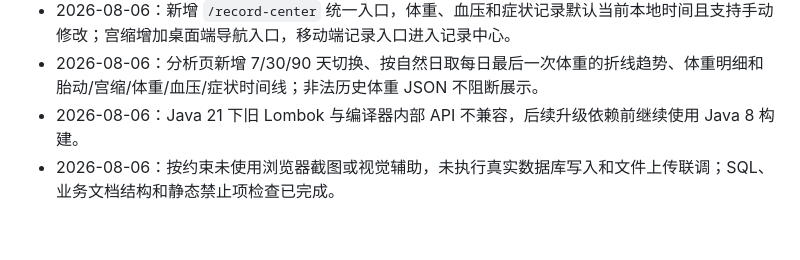
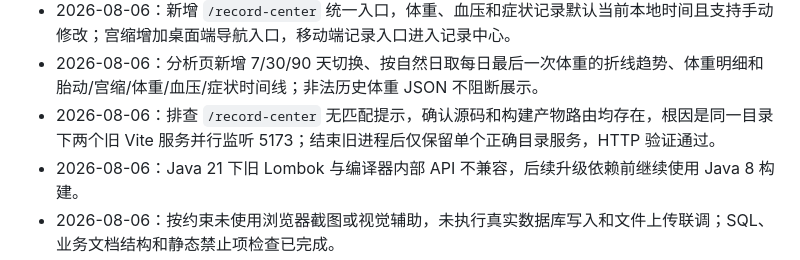
Before and after one commit to tiankong44/union_lotto, a Markdown page: memory.md, the part around the change. Rendered like a GitHub page; blank space fills up the shorter version.

```diff
--- a/memory.md
+++ b/memory.md
@@ -49,6 +49,7 @@
 - 2026-08-06：前端 `npm run build` 通过；后端使用 `E:\JAVA\jdk8` 执行 `mvn clean compile` 通过。
 - 2026-08-06：新增 `/record-center` 统一入口，体重、血压和症状记录默认当前本地时间且支持手动修改；宫缩增加桌面端导航入口，移动端记录入口进入记录中心。
 - 2026-08-06：分析页新增 7/30/90 天切换、按自然日取每日最后一次体重的折线趋势、体重明细和胎动/宫缩/体重/血压/症状时间线；非法历史体重 JSON 不阻断展示。
+- 2026-08-06：排查 `/record-center` 无匹配提示，确认源码和构建产物路由均存在，根因是同一目录下两个旧 Vite 服务并行监听 5173；结束旧进程后仅保留单个正确目录服务，HTTP 验证通过。
 - 2026-08-06：Java 21 下旧 Lombok 与编译器内部 API 不兼容，后续升级依赖前继续使用 Java 8 构建。
 - 2026-08-06：按约束未使用浏览器截图或视觉辅助，未执行真实数据库写入和文件上传联调；SQL、业务文档结构和静态禁止项检查已完成。
 
```
